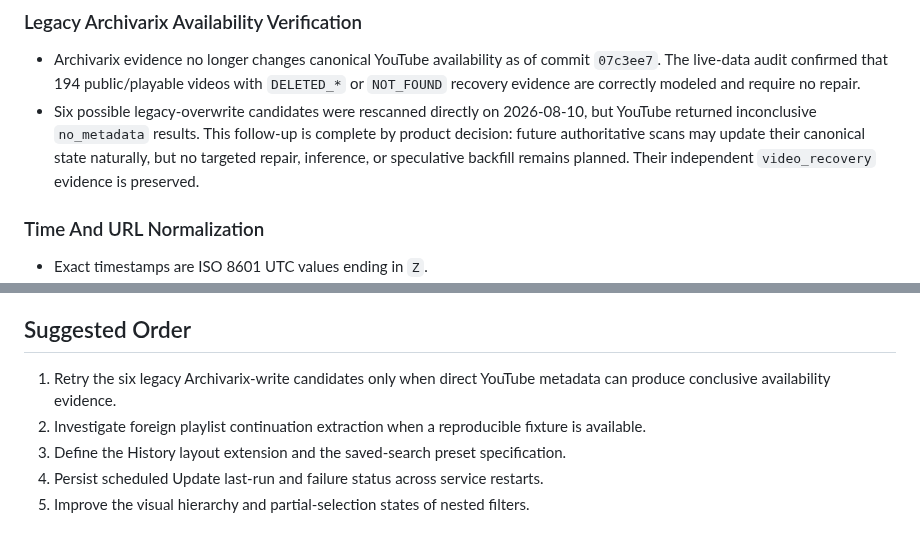
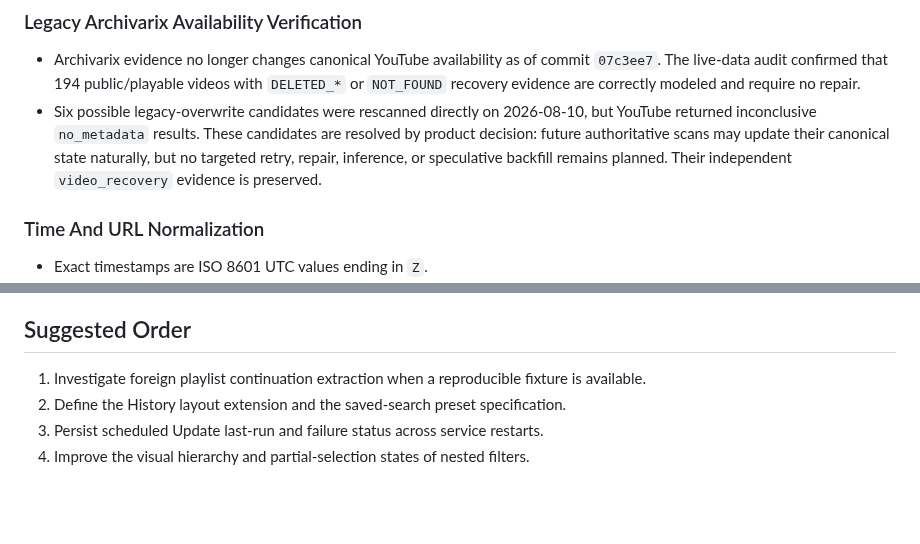
Before and after one commit to bobfoss/yt-library, a Markdown page: TODO.md, 2 parts joined by grey strips. Drawn GitHub-style; blank space fills up the shorter version.

Commit message:
Resolve legacy Archivarix candidates
Mark the six inconclusive legacy-overwrite candidates as resolved by product decision while preserving their independent recovery evidence. Remove the contradictory retry step from the suggested work order and renumber the remaining priorities. Verification: git diff --check (documentation-only change).

```diff
--- a/TODO.md
+++ b/TODO.md
@@ -31,11 +31,11 @@ versioned migrations as well as creating a fresh current schema.
   videos with `DELETED_*` or `NOT_FOUND` recovery evidence are correctly
   modeled and require no repair.
 - Six possible legacy-overwrite candidates were rescanned directly on
-  2026-08-10, but YouTube returned inconclusive `no_metadata` results. This
-  follow-up is complete by product decision: future authoritative scans may
-  update their canonical state naturally, but no targeted repair, inference,
-  or speculative backfill remains planned. Their independent `video_recovery`
-  evidence is preserved.
+  2026-08-10, but YouTube returned inconclusive `no_metadata` results. These
+  candidates are resolved by product decision: future authoritative scans may
+  update their canonical state naturally, but no targeted retry, repair,
+  inference, or speculative backfill remains planned. Their independent
+  `video_recovery` evidence is preserved.
 
 ### Time And URL Normalization
 
@@ -290,9 +290,7 @@ The left-navigation library lists are named omni-search presets. Search returns
 
 ## Suggested Order
 
-1. Retry the six legacy Archivarix-write candidates only when direct YouTube
-   metadata can produce conclusive availability evidence.
-2. Investigate foreign playlist continuation extraction when a reproducible fixture is available.
-3. Define the History layout extension and the saved-search preset specification.
-4. Persist scheduled Update last-run and failure status across service restarts.
-5. Improve the visual hierarchy and partial-selection states of nested filters.
+1. Investigate foreign playlist continuation extraction when a reproducible fixture is available.
+2. Define the History layout extension and the saved-search preset specification.
+3. Persist scheduled Update last-run and failure status across service restarts.
+4. Improve the visual hierarchy and partial-selection states of nested filters.
```
